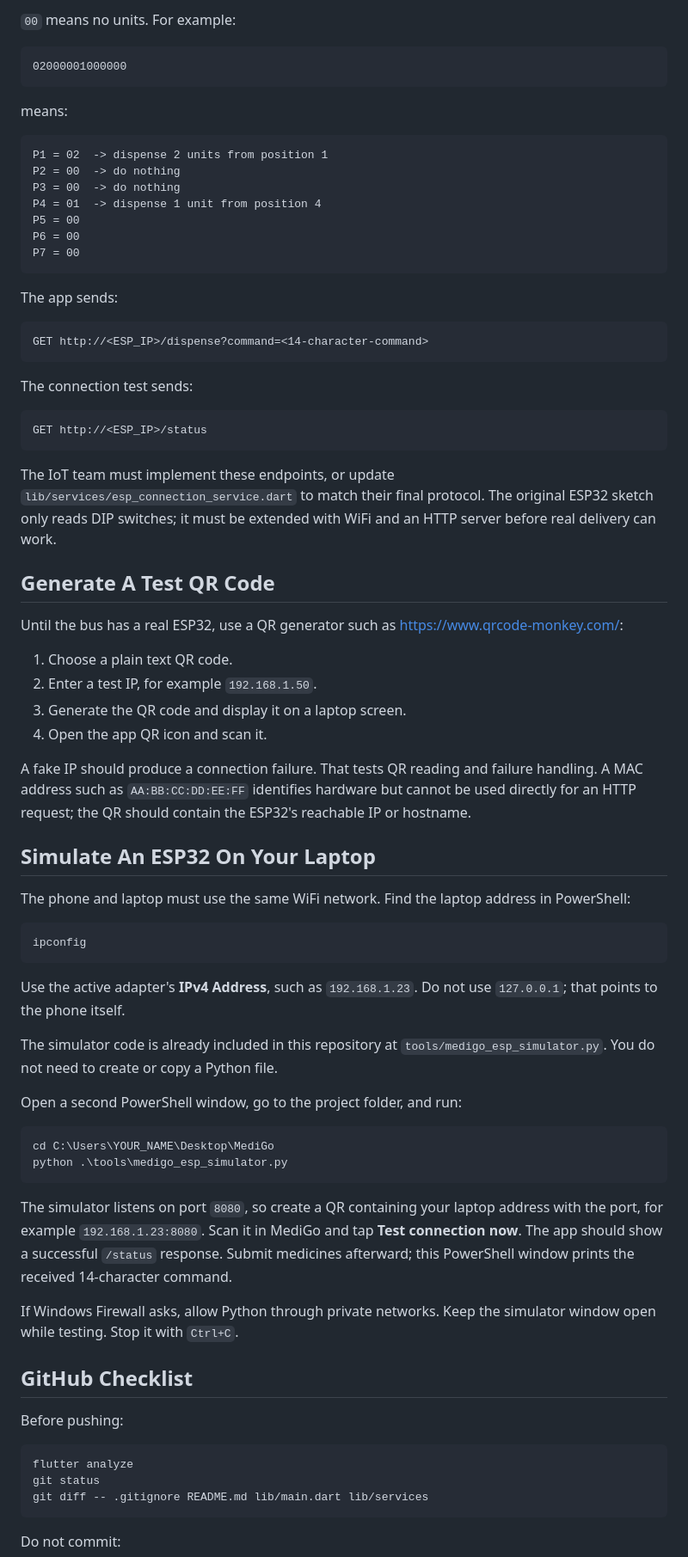
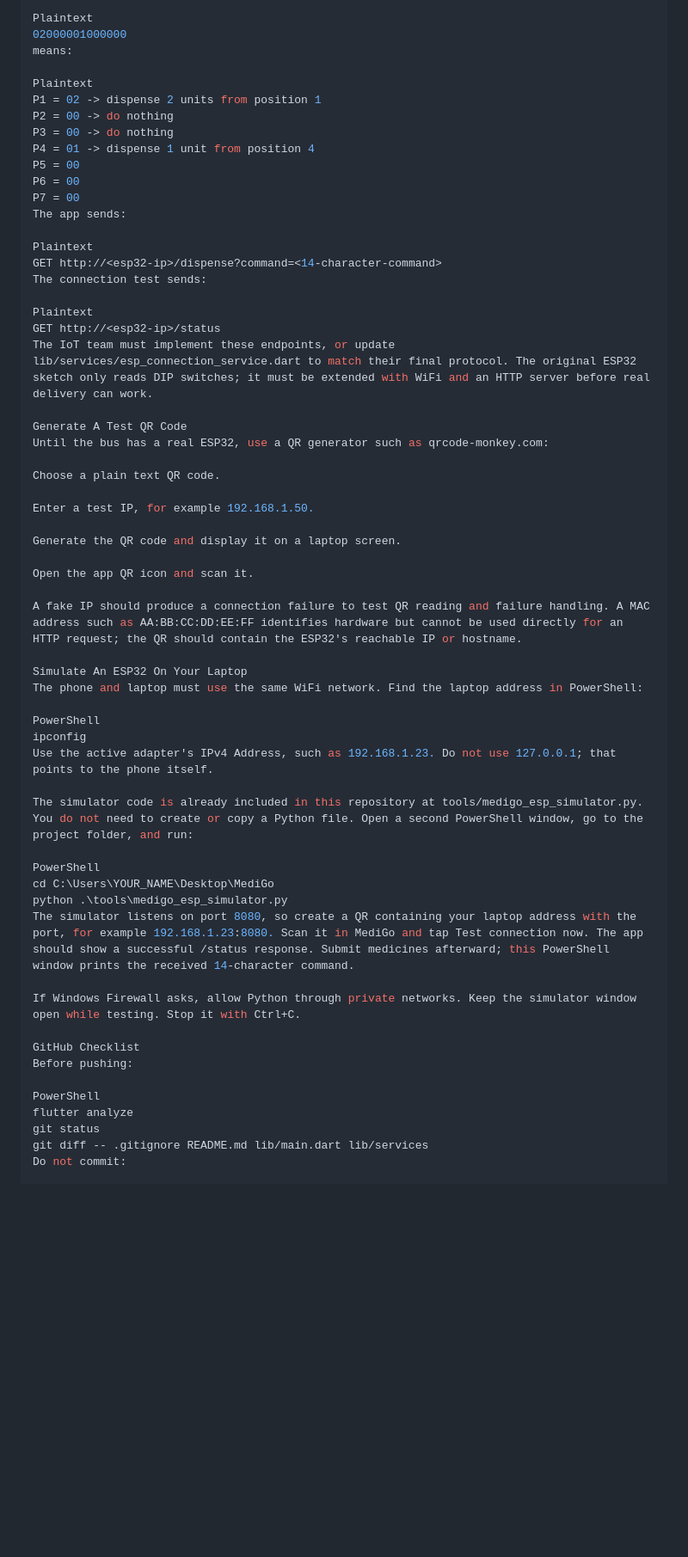
Before and after one commit to Volcanus389684/MediGo, a Markdown page: README.md, the part around one of its changes. Shown at 86% size. Drawn GitHub-style; blank space fills up the shorter version.

Commit message:
Fix README formatting

````diff
--- a/README.md
+++ b/README.md
@@ -211,79 +219,61 @@ P1 P2 P3 P4 P5 P6 P7
 
-`00` means no units. For example:
-
-```text
+Plaintext
 02000001000000
-```
-
 means:
 
-```text
-P1 = 02  -> dispense 2 units from position 1
-P2 = 00  -> do nothing
-P3 = 00  -> do nothing
-P4 = 01  -> dispense 1 unit from position 4
+Plaintext
+P1 = 02 -> dispense 2 units from position 1
+P2 = 00 -> do nothing
+P3 = 00 -> do nothing
+P4 = 01 -> dispense 1 unit from position 4
 P5 = 00
 P6 = 00
 P7 = 00
-```
-
 The app sends:
 
-```text
-GET http://<ESP_IP>/dispense?command=<14-character-command>
-```
-
+Plaintext
+GET http://<esp32-ip>/dispense?command=<14-character-command>
 The connection test sends:
 
-```text
-GET http://<ESP_IP>/status
-```
+Plaintext
+GET http://<esp32-ip>/status
+The IoT team must implement these endpoints, or update lib/services/esp_connection_service.dart to match their final protocol. The original ESP32 sketch only reads DIP switches; it must be extended with WiFi and an HTTP server before real delivery can work.
 
-The IoT team must implement these endpoints, or update `lib/services/esp_connection_service.dart` to match their final protocol. The original ESP32 sketch only reads DIP switches; it must be extended with WiFi and an HTTP server before real delivery can work.
+Generate A Test QR Code
+Until the bus has a real ESP32, use a QR generator such as qrcode-monkey.com:
 
-## Generate A Test QR Code
+Choose a plain text QR code.
 
-Until the bus has a real ESP32, use a QR generator such as https://www.qrcode-monkey.com/:
+Enter a test IP, for example 192.168.1.50.
 
-1. Choose a plain text QR code.
-2. Enter a test IP, for example `192.168.1.50`.
-3. Generate the QR code and display it on a laptop screen.
-4. Open the app QR icon and scan it.
+Generate the QR code and display it on a laptop screen.
 
-A fake IP should produce a connection failure. That tests QR reading and failure handling. A MAC address such as `AA:BB:CC:DD:EE:FF` identifies hardware but cannot be used directly for an HTTP request; the QR should contain the ESP32's reachable IP or hostname.
+Open the app QR icon and scan it.
 
-## Simulate An ESP32 On Your Laptop
+A fake IP should produce a connection failure to test QR reading and failure handling. A MAC address such as AA:BB:CC:DD:EE:FF identifies hardware but cannot be used directly for an HTTP request; the QR should contain the ESP32's reachable IP or hostname.
 
+Simulate An ESP32 On Your Laptop
 The phone and laptop must use the same WiFi network. Find the laptop address in PowerShell:
 
-```powershell
+PowerShell
 ipconfig
-```
+Use the active adapter's IPv4 Address, such as 192.168.1.23. Do not use 127.0.0.1; that points to the phone itself.
 
-Use the active adapter's **IPv4 Address**, such as `192.168.1.23`. Do not use `127.0.0.1`; that points to the phone itself.
+The simulator code is already included in this repository at tools/medigo_esp_simulator.py. You do not need to create or copy a Python file. Open a second PowerShell window, go to the project folder, and run:
 
-The simulator code is already included in this repository at `tools/medigo_esp_simulator.py`. You do not need to create or copy a Python file.
-
-Open a second PowerShell window, go to the project folder, and run:
-
-```powershell
+PowerShell
 cd C:\Users\YOUR_NAME\Desktop\MediGo
 python .\tools\medigo_esp_simulator.py
-```
+The simulator listens on port 8080, so create a QR containing your laptop address with the port, for example 192.168.1.23:8080. Scan it in MediGo and tap Test connection now. The app should show a successful /status response. Submit medicines afterward; this PowerShell window prints the received 14-character command.
 
-The simulator listens on port `8080`, so create a QR containing your laptop address with the port, for example `192.168.1.23:8080`. Scan it in MediGo and tap **Test connection now**. The app should show a successful `/status` response. Submit medicines afterward; this PowerShell window prints the received 14-character command.
+If Windows Firewall asks, allow Python through private networks. Keep the simulator window open while testing. Stop it with Ctrl+C.
 
-If Windows Firewall asks, allow Python through private networks. Keep the simulator window open while testing. Stop it with `Ctrl+C`.
-
-## GitHub Checklist
-
+GitHub Checklist
 Before pushing:
 
-```powershell
+PowerShell
 flutter analyze
 git status
 git diff -- .gitignore README.md lib/main.dart lib/services
-```
-
 Do not commit:
 
````
Also changed, not shown: other parts of README.md (+146 -135 lines).
